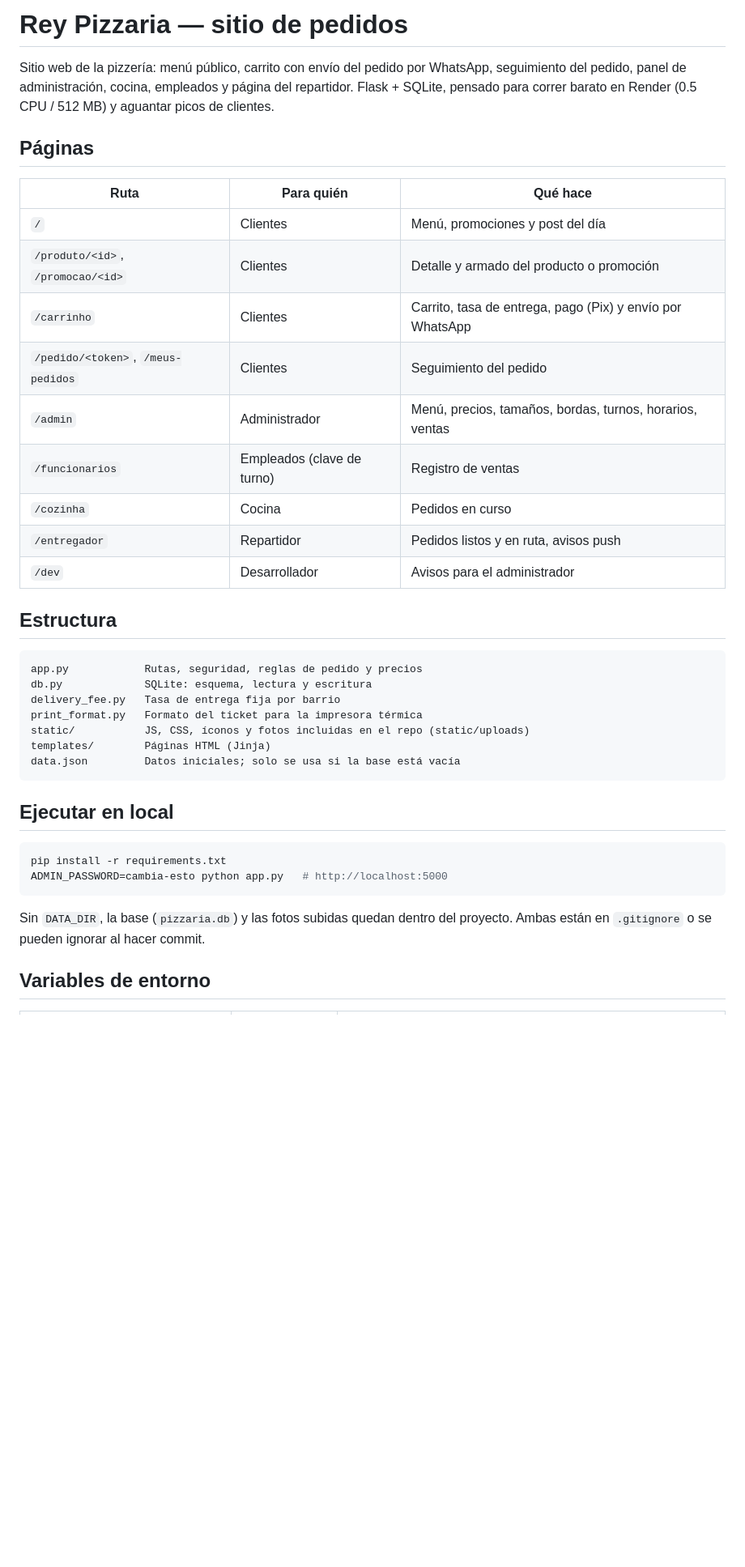
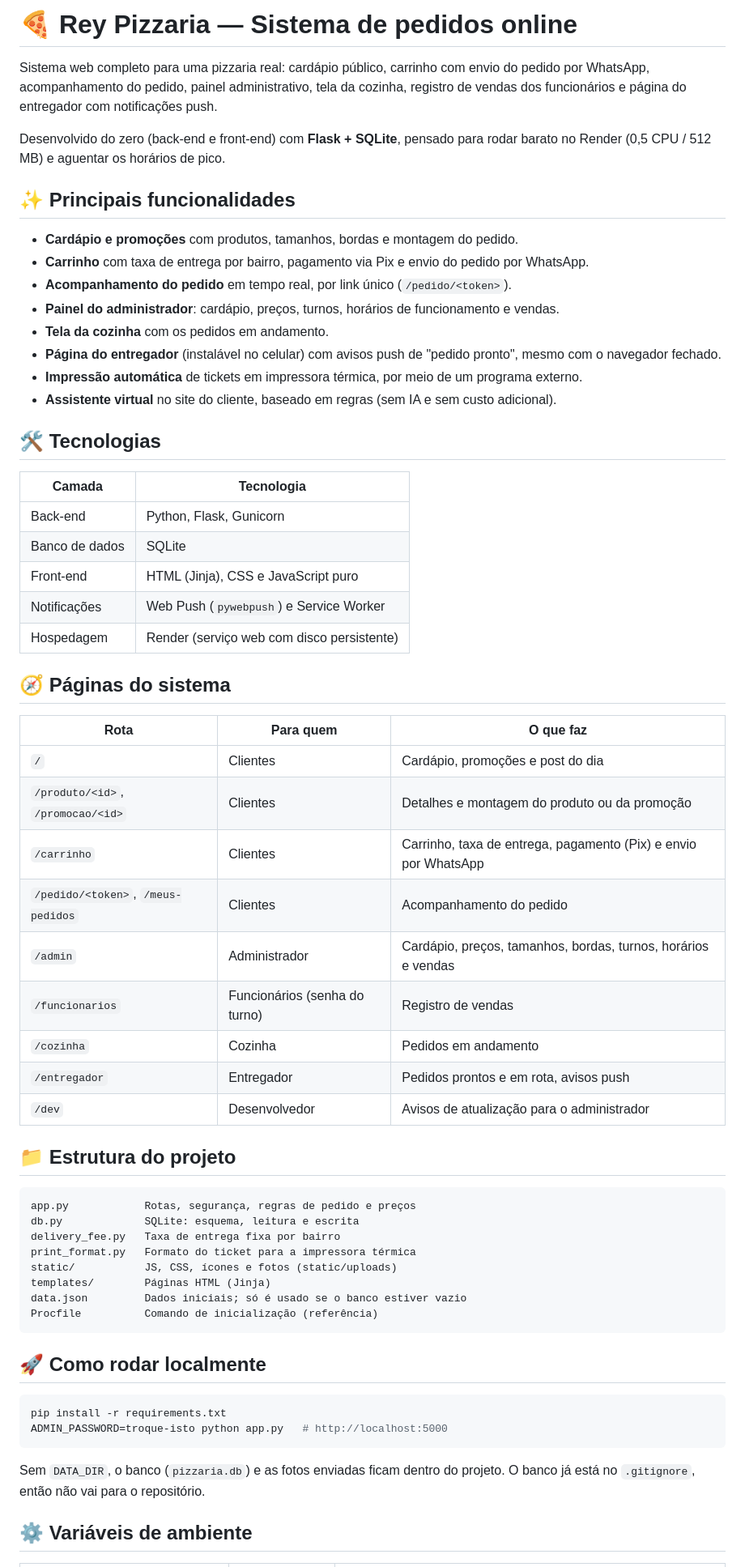
Before and after one commit to Alons078/proyecto-pizzaria-site-web, a Markdown page: README.md, the part around one of its changes. Shown at 81% size. Drawn GitHub-style; blank space fills up the shorter version.

````diff
--- a/README.md
+++ b/README.md
@@ -1,41 +1,65 @@
-# Rey Pizzaria — sitio de pedidos
+# 🍕 Rey Pizzaria — Sistema de pedidos online
 
-Sitio web de la pizzería: menú público, carrito con envío del pedido por WhatsApp, seguimiento del pedido, panel de administración, cocina, empleados y página del repartidor. Flask + SQLite, pensado para correr barato en Render (0.5 CPU / 512 MB) y aguantar picos de clientes.
+Sistema web completo para uma pizzaria real: cardápio público, carrinho com envio do pedido por WhatsApp, acompanhamento do pedido, painel administrativo, tela da cozinha, registro de vendas dos funcionários e página do entregador com notificações push.
 
-## Páginas
+Desenvolvido do zero (back-end e front-end) com **Flask + SQLite**, pensado para rodar barato no Render (0,5 CPU / 512 MB) e aguentar os horários de pico.
 
-| Ruta | Para quién | Qué hace |
+## ✨ Principais funcionalidades
+
+- **Cardápio e promoções** com produtos, tamanhos, bordas e montagem do pedido.
+- **Carrinho** com taxa de entrega por bairro, pagamento via Pix e envio do pedido por WhatsApp.
+- **Acompanhamento do pedido** em tempo real, por link único (`/pedido/<token>`).
+- **Painel do administrador**: cardápio, preços, turnos, horários de funcionamento e vendas.
+- **Tela da cozinha** com os pedidos em andamento.
+- **Página do entregador** (instalável no celular) com avisos push de "pedido pronto", mesmo com o navegador fechado.
+- **Impressão automática** de tickets em impressora térmica, por meio de um programa externo.
+- **Assistente virtual** no site do cliente, baseado em regras (sem IA e sem custo adicional).
+
+## 🛠️ Tecnologias
+
+| Camada | Tecnologia |
+|---|---|
+| Back-end | Python, Flask, Gunicorn |
+| Banco de dados | SQLite |
+| Front-end | HTML (Jinja), CSS e JavaScript puro |
+| Notificações | Web Push (`pywebpush`) e Service Worker |
+| Hospedagem | Render (serviço web com disco persistente) |
+
+## 🧭 Páginas do sistema
+
+| Rota | Para quem | O que faz |
 |---|---|---|
-| `/` | Clientes | Menú, promociones y post del día |
-| `/produto/<id>`, `/promocao/<id>` | Clientes | Detalle y armado del producto o promoción |
-| `/carrinho` | Clientes | Carrito, tasa de entrega, pago (Pix) y envío por WhatsApp |
-| `/pedido/<token>`, `/meus-pedidos` | Clientes | Seguimiento del pedido |
-| `/admin` | Administrador | Menú, precios, tamaños, bordas, turnos, horarios, ventas |
-| `/funcionarios` | Empleados (clave de turno) | Registro de ventas |
-| `/cozinha` | Cocina | Pedidos en curso |
-| `/entregador` | Repartidor | Pedidos listos y en ruta, avisos push |
-| `/dev` | Desarrollador | Avisos para el administrador |
+| `/` | Clientes | Cardápio, promoções e post do dia |
+| `/produto/<id>`, `/promocao/<id>` | Clientes | Detalhes e montagem do produto ou da promoção |
+| `/carrinho` | Clientes | Carrinho, taxa de entrega, pagamento (Pix) e envio por WhatsApp |
+| `/pedido/<token>`, `/meus-pedidos` | Clientes | Acompanhamento do pedido |
+| `/admin` | Administrador | Cardápio, preços, tamanhos, bordas, turnos, horários e vendas |
+| `/funcionarios` | Funcionários (senha do turno) | Registro de vendas |
+| `/cozinha` | Cozinha | Pedidos em andamento |
+| `/entregador` | Entregador | Pedidos prontos e em rota, avisos push |
+| `/dev` | Desenvolvedor | Avisos de atualização para o administrador |
 
-## Estructura
+## 📁 Estrutura do projeto
 
 ```
-app.py            Rutas, seguridad, reglas de pedido y precios
-db.py             SQLite: esquema, lectura y escritura
-delivery_fee.py   Tasa de entrega fija por barrio
-print_format.py   Formato del ticket para la impresora térmica
-static/           JS, CSS, íconos y fotos incluidas en el repo (static/uploads)
+app.py            Rotas, segurança, regras de pedido e preços
+db.py             SQLite: esquema, leitura e escrita
+delivery_fee.py   Taxa de entrega fixa por bairro
+print_format.py   Formato do ticket para a impressora térmica
+static/           JS, CSS, ícones e fotos (static/uploads)
 templates/        Páginas HTML (Jinja)
-data.json         Datos iniciales; solo se usa si la base está vacía
+data.json         Dados iniciais; só é usado se o banco estiver vazio
+Procfile          Comando de inicialização (referência)
 ```
 
-## Ejecutar en local
+## 🚀 Como rodar localmente
 
 ```bash
 pip install -r requirements.txt
-ADMIN_PASSWORD=cambia-esto python app.py   # http://localhost:5000
+ADMIN_PASSWORD=troque-isto python app.py   # http://localhost:5000
 ```
 
-Sin `DATA_DIR`, la base (`pizzaria.db`) y las fotos subidas quedan dentro del proyecto. Ambas están en `.gitignore` o se pueden ignorar al hacer commit.
+Sem `DATA_DIR`, o banco (`pizzaria.db`) e as fotos enviadas ficam dentro do projeto. O banco já está no `.gitignore`, então não vai para o repositório.
 
-## Variables de entorno
+## ⚙️ Variáveis de ambiente
 
````
Also changed, not shown: other parts of README.md (+38 -33 lines).
